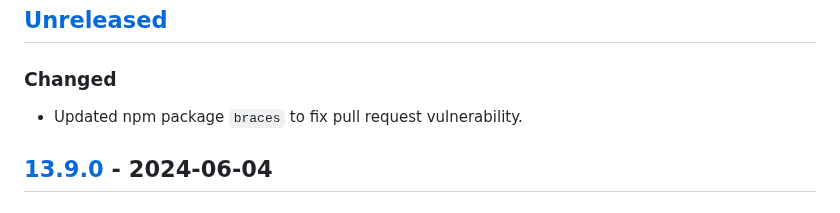
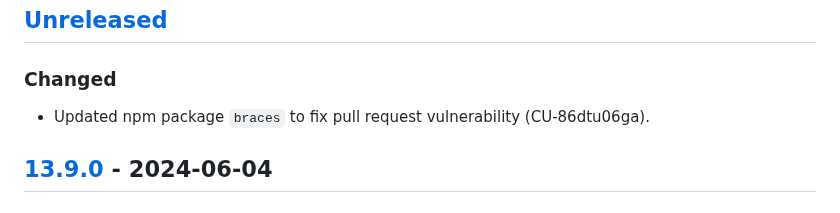
Before and after one commit to bravetechnologycoop/BraveButtons, a Markdown page: CHANGELOG.md, the part around the change. GitHub-like rendering.

Commit message:
added clickup task to changelog

```diff
--- a/CHANGELOG.md
+++ b/CHANGELOG.md
@@ -13,7 +13,7 @@ the code was deployed.
 
 ### Changed
 
-- Updated npm package `braces` to fix pull request vulnerability.
+- Updated npm package `braces` to fix pull request vulnerability (CU-86dtu06ga).
 
 ## [13.9.0] - 2024-06-04
 
```
